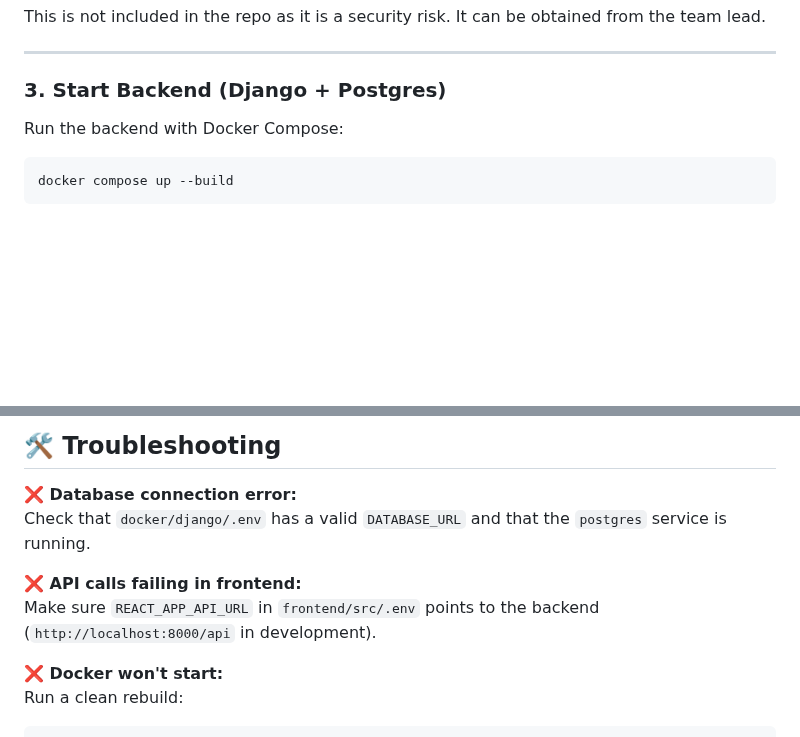
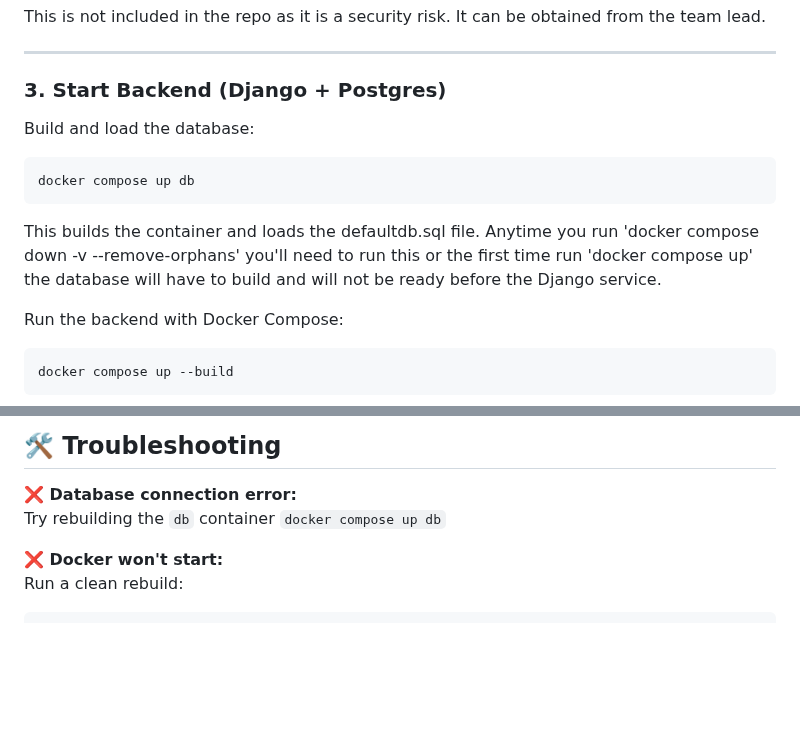
Before and after one commit to highcase1038/ARQIVE, a Markdown page: README.md, 2 parts joined by grey strips. Drawn GitHub-style; blank space fills up the shorter version.

````diff
--- a/README.md
+++ b/README.md
@@ -73,6 +73,15 @@ This is not included in the repo as it is a security risk. It can be obtained fr
 ---
 
 ### 3. Start Backend (Django + Postgres)
+
+Build and load the database:
+
+```bash
+docker compose up db
+```
+
+This builds the container and loads the defaultdb.sql file.  Anytime you run 'docker compose down -v --remove-orphans' you'll need to run this or the first time run 'docker compose up' the database will have to build and will not be ready before the Django service.
+
 
 Run the backend with Docker Compose:
 
@@ -183,10 +192,7 @@ docker compose up -d
 ## 🛠️ Troubleshooting
 
 **❌ Database connection error:**
-Check that `docker/django/.env` has a valid `DATABASE_URL` and that the `postgres` service is running.
-
-**❌ API calls failing in frontend:**
-Make sure `REACT_APP_API_URL` in `frontend/src/.env` points to the backend (`http://localhost:8000/api` in development).
+Try rebuilding the `db` container `docker compose up db`
 
 **❌ Docker won't start:**
 Run a clean rebuild:
````
